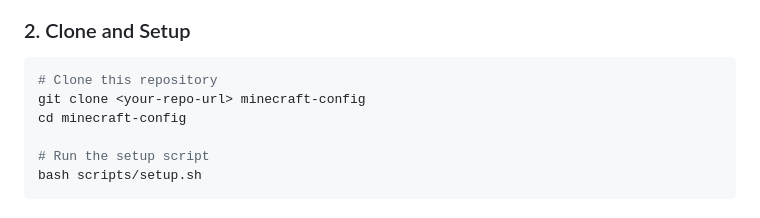
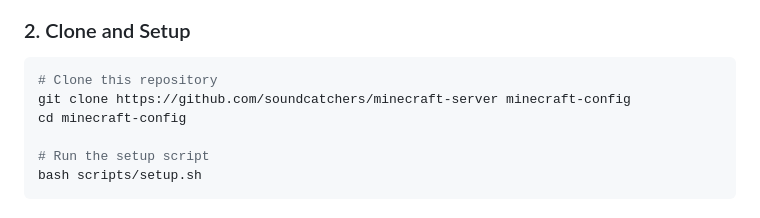
Before and after one commit to soundcatchers/Minecraft-Server, a Markdown page: README.md, the part around the change. GitHub-like rendering.

````diff
--- a/README.md
+++ b/README.md
@@ -44,7 +44,7 @@ sudo su - minecraft
 
 ```bash
 # Clone this repository
-git clone <your-repo-url> minecraft-config
+git clone https://github.com/soundcatchers/minecraft-server minecraft-config
 cd minecraft-config
 
 # Run the setup script
````
